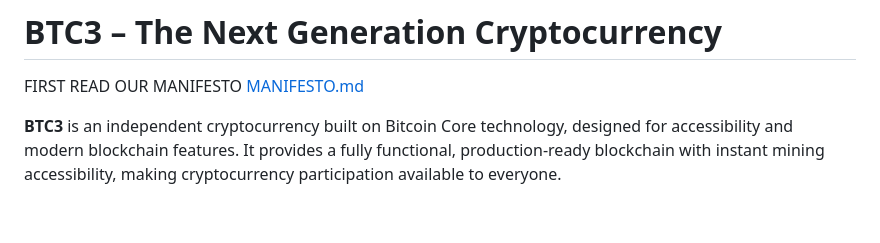
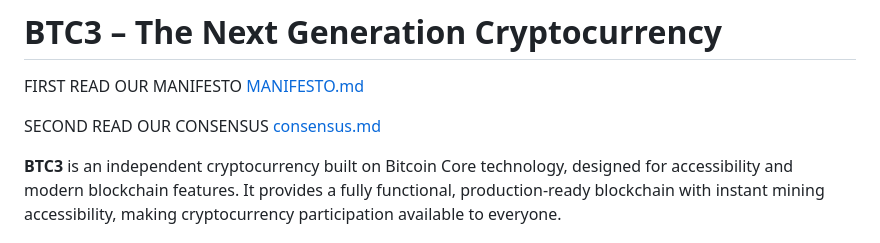
Before and after one commit to cgebitcoin/bitminti, a Markdown page: README.md, the part around the change. Rendered like a GitHub page; blank space fills up the shorter version.

```diff
--- a/README.md
+++ b/README.md
@@ -1,6 +1,8 @@
 # BTC3 – The Next Generation Cryptocurrency
 
 FIRST READ OUR MANIFESTO [MANIFESTO.md](MANIFESTO.md)
+
+SECOND READ OUR CONSENSUS [consensus.md](consensus.md)
 
 **BTC3** is an independent cryptocurrency built on Bitcoin Core technology, designed for accessibility and modern blockchain features. It provides a fully functional, production-ready blockchain with instant mining accessibility, making cryptocurrency participation available to everyone.
 
```
